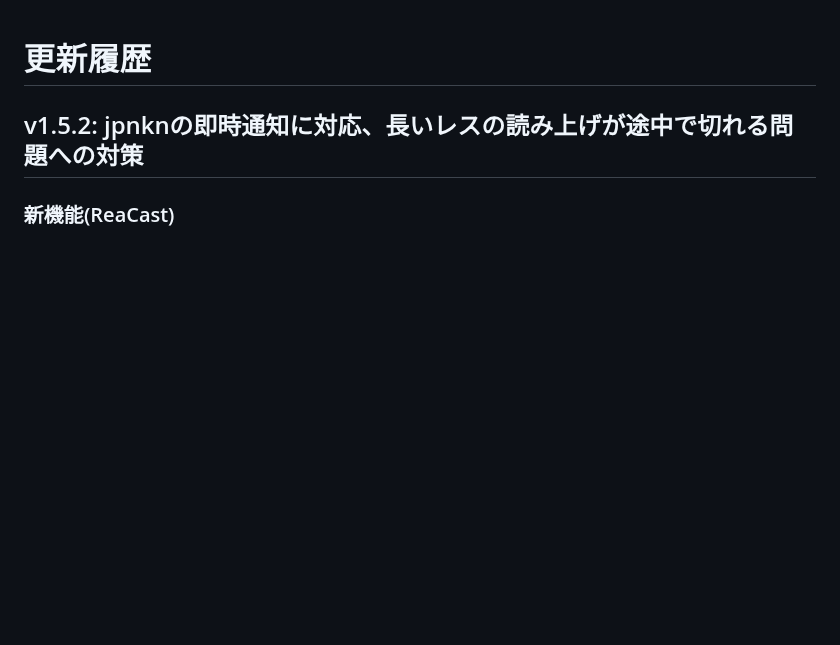
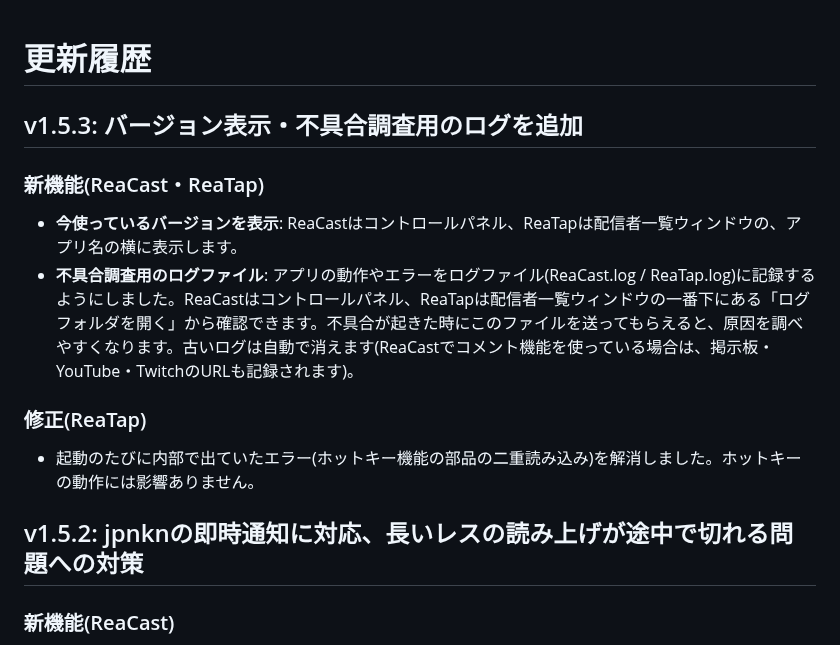
Before and after one commit to aoblue3/reacast-reatap, a Markdown page: CHANGELOG.md, the part around the change. Drawn GitHub-style; blank space fills up the shorter version.

Commit message:
v1.5.3: バージョン表示・不具合調査用のログを追加
Co-Authored-By: Claude Opus 5.5 <noreply@anthropic.com>

```diff
--- a/CHANGELOG.md
+++ b/CHANGELOG.md
@@ -1,4 +1,15 @@
 # 更新履歴
+
+## v1.5.3: バージョン表示・不具合調査用のログを追加
+
+### 新機能(ReaCast・ReaTap)
+
+- **今使っているバージョンを表示**: ReaCastはコントロールパネル、ReaTapは配信者一覧ウィンドウの、アプリ名の横に表示します。
+- **不具合調査用のログファイル**: アプリの動作やエラーをログファイル(ReaCast.log / ReaTap.log)に記録するようにしました。ReaCastはコントロールパネル、ReaTapは配信者一覧ウィンドウの一番下にある「ログフォルダを開く」から確認できます。不具合が起きた時にこのファイルを送ってもらえると、原因を調べやすくなります。古いログは自動で消えます(ReaCastでコメント機能を使っている場合は、掲示板・YouTube・TwitchのURLも記録されます)。
+
+### 修正(ReaTap)
+
+- 起動のたびに内部で出ていたエラー(ホットキー機能の部品の二重読み込み)を解消しました。ホットキーの動作には影響ありません。
 
 ## v1.5.2: jpnknの即時通知に対応、長いレスの読み上げが途中で切れる問題への対策
 
```
